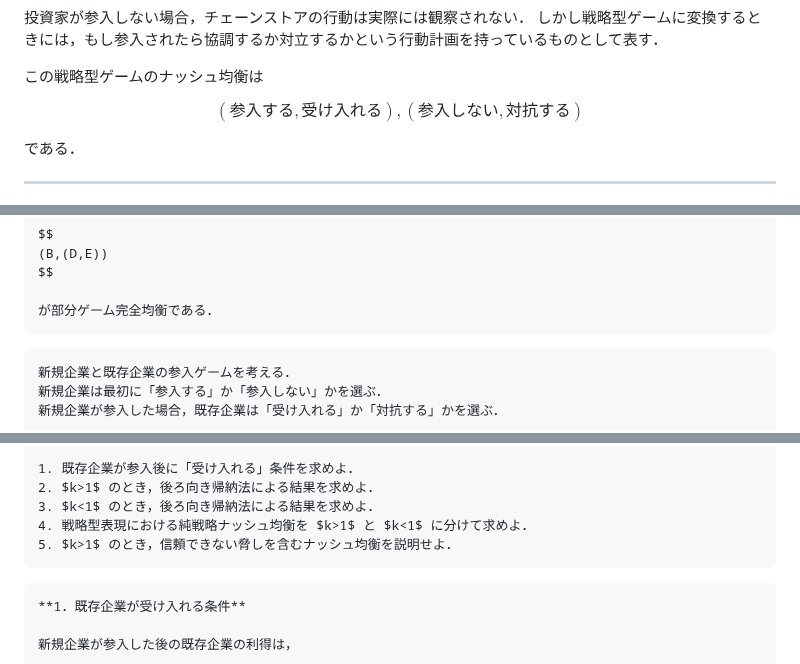
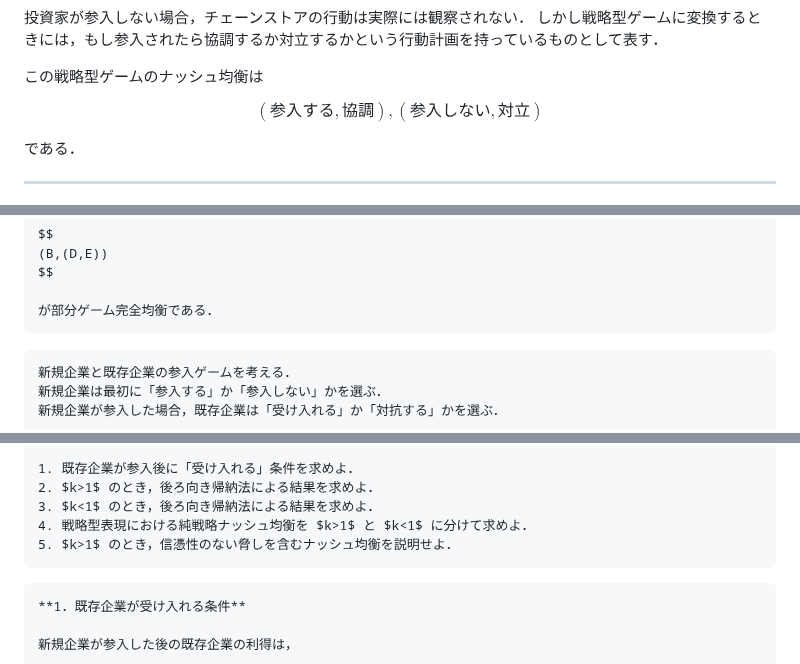
Before and after one commit to k16kgw/Class_Josai_GameTheory, a Markdown page: contents/8_extensive_form_game.md, 3 parts joined by grey strips. Drawn GitHub-style.

````diff
--- a/contents/8_extensive_form_game.md
+++ b/contents/8_extensive_form_game.md
@@ -465,7 +466,7 @@ $100-x>0$ なら，プレイヤー2は受け入れる方がよい．
 この戦略型ゲームのナッシュ均衡は
 
 $$
-(\text{参入する},\text{受け入れる}), (\text{参入しない},\text{対抗する})
+(\text{参入する},\text{協調}), (\text{参入しない},\text{対立})
 $$
 
 である．
@@ -937,7 +938,7 @@ $$
 が部分ゲーム完全均衡である．
 ```
 
-```{note} 発展問題2：参入阻止と信頼できない脅し
+```{note} 発展問題2：参入阻止と信憑性のない脅し
 新規企業と既存企業の参入ゲームを考える．
 新規企業は最初に「参入する」か「参入しない」かを選ぶ．
 新規企業が参入した場合，既存企業は「受け入れる」か「対抗する」かを選ぶ．
@@ -957,7 +958,7 @@ $$
 2. $k>1$ のとき，後ろ向き帰納法による結果を求めよ．
 3. $k<1$ のとき，後ろ向き帰納法による結果を求めよ．
 4. 戦略型表現における純戦略ナッシュ均衡を $k>1$ と $k<1$ に分けて求めよ．
-5. $k>1$ のとき，信頼できない脅しを含むナッシュ均衡を説明せよ．
+5. $k>1$ のとき，信憑性のない脅しを含むナッシュ均衡を説明せよ．
 ```
 
 ```{dropdown} 発展問題2 解答例
````
Also changed, not shown: other parts of contents/8_extensive_form_game.md (+23 -22 lines).
